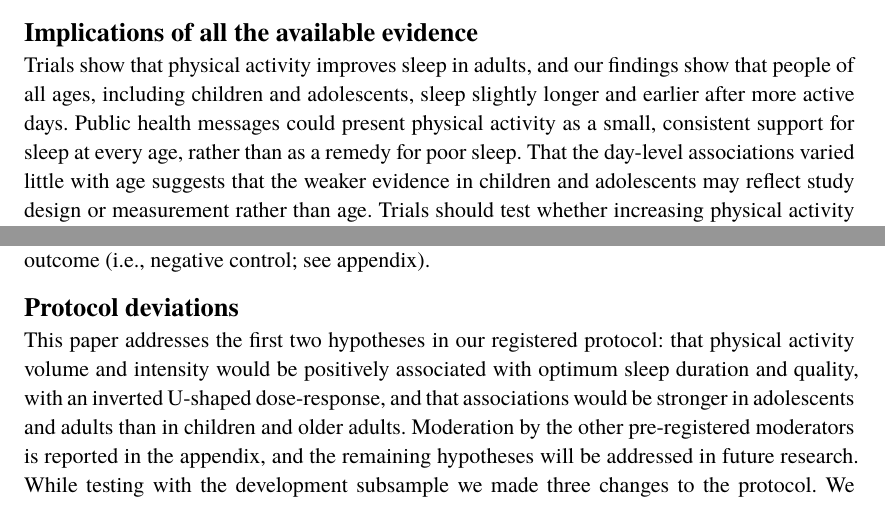
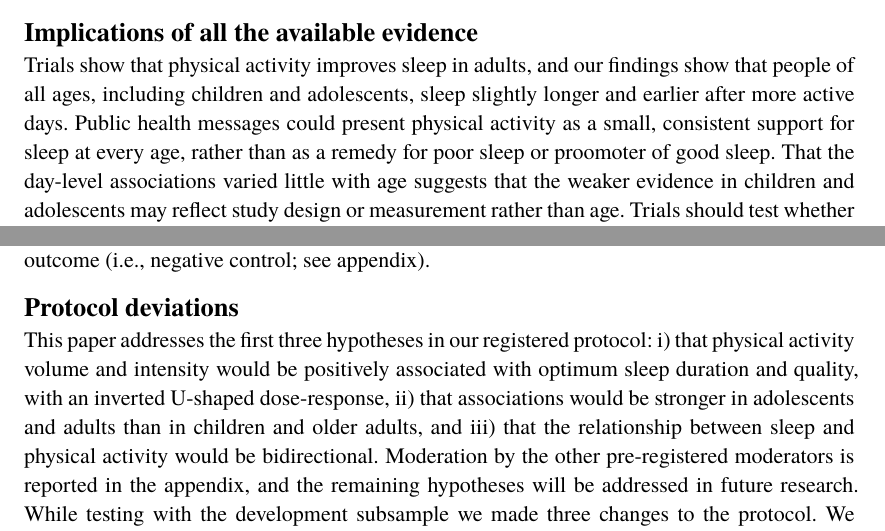
Before and after one commit to Motivation-and-Behaviour/sleepIPD_analysis, a Quarto document (doc/manuscript.qmd): two parts of pages 3 and 7 of 28, joined at a grey line, cut so that both start at the same text. The pictures show the output file doc/manuscript.pdf that the author committed with the source.

Commit message:
Minor changes to manuscript based on comments

```diff
--- a/doc/manuscript.qmd
+++ b/doc/manuscript.qmd
@@ -101,7 +101,7 @@ Habitually more active people had more regular sleep.
 ## Implications of all the available evidence
 
 Trials show that physical activity improves sleep in adults, and our findings show that people of all ages, including children and adolescents, sleep slightly longer and earlier after more active days.
-Public health messages could present physical activity as a small, consistent support for sleep at every age, rather than as a remedy for poor sleep.
+Public health messages could present physical activity as a small, consistent support for sleep at every age, rather than as a remedy for poor sleep or proomoter of good sleep.
 That the day-level associations varied little with age suggests that the weaker evidence in children and adolescents may reflect study design or measurement rather than age.
 Trials should test whether increasing physical activity lengthens sleep in children and adolescents, and studies of sleep regularity should use measures that separate sleep from daytime rest.
 :::
@@ -201,7 +201,7 @@ We also ran a cross-lagged sensitivity analysis, adjusting each model for the ou
 
 ## Protocol deviations
 
-This paper addresses the first two hypotheses in our registered protocol: that physical activity volume and intensity would be positively associated with optimum sleep duration and quality, with an inverted U-shaped dose-response, and that associations would be stronger in adolescents and adults than in children and older adults.
+This paper addresses the first three hypotheses in our registered protocol: i) that physical activity volume and intensity would be positively associated with optimum sleep duration and quality, with an inverted U-shaped dose-response, ii) that associations would be stronger in adolescents and adults than in children and older adults, and iii) that the relationship between sleep and physical activity would be bidirectional.
 Moderation by the other pre-registered moderators is reported in the appendix, and the remaining hypotheses will be addressed in future research.
 While testing with the development subsample we made three changes to the protocol.
 We modelled study as a random rather than a fixed effect, so that estimates would generalise beyond the included studies.
```
Also changed, not shown: doc/manuscript.md, doc/manuscript.pdf, 2 other files.
